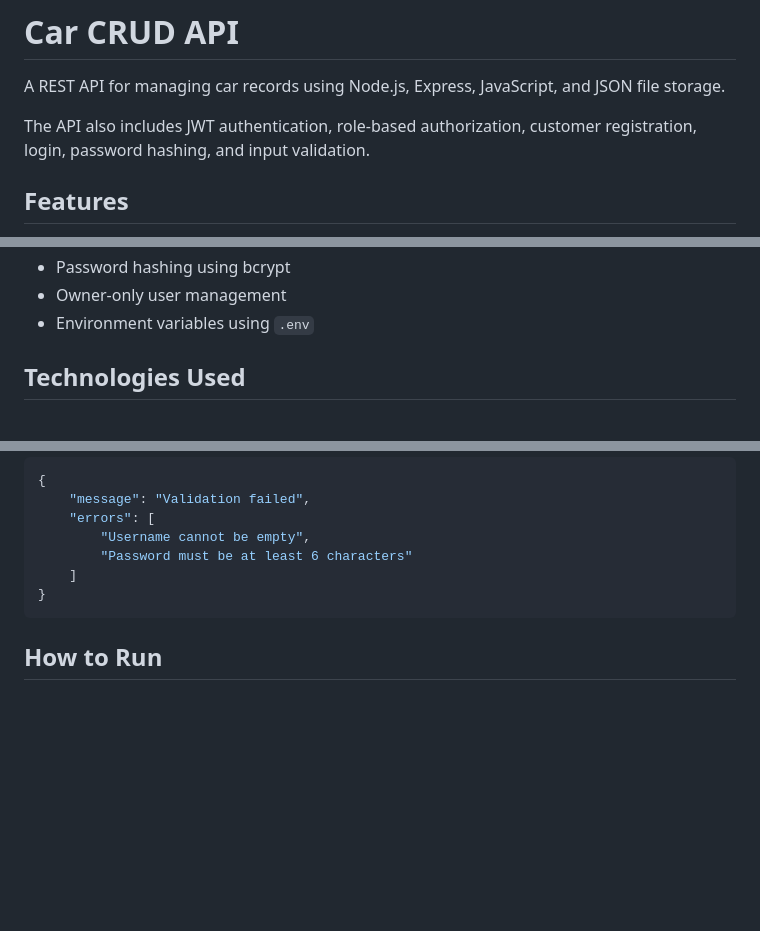
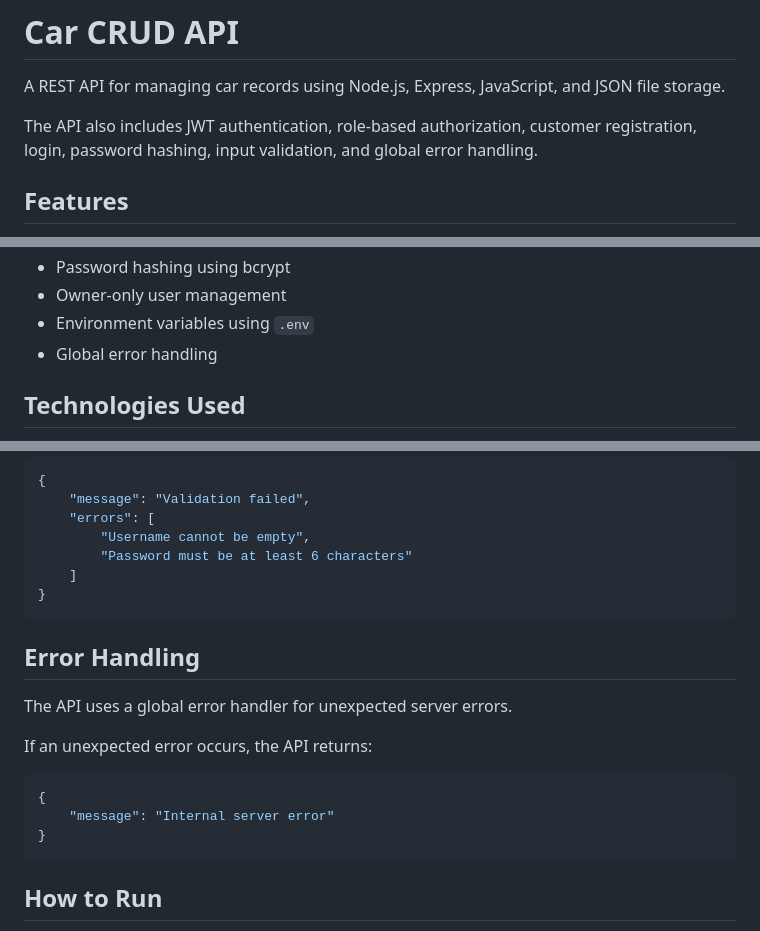
Before and after one commit to MuhamadShahzebMansoor/car-crud-api, a Markdown page: README.md, 3 parts joined by grey strips. Drawn GitHub-style; blank space fills up the shorter version.

Commit message:
Update README with error handling

````diff
--- a/README.md
+++ b/README.md
@@ -2,7 +2,7 @@
 
 A REST API for managing car records using Node.js, Express, JavaScript, and JSON file storage.
 
-The API also includes JWT authentication, role-based authorization, customer registration, login, password hashing, and input validation.
+The API also includes JWT authentication, role-based authorization, customer registration, login, password hashing, input validation, and global error handling.
 
 ## Features
 
@@ -23,6 +23,7 @@ The API also includes JWT authentication, role-based authorization, customer reg
 * Password hashing using bcrypt
 * Owner-only user management
 * Environment variables using `.env`
+* Global error handling
 
 ## Technologies Used
 
@@ -188,6 +189,18 @@ Example:
 }
 ```
 
+## Error Handling
+
+The API uses a global error handler for unexpected server errors.
+
+If an unexpected error occurs, the API returns:
+
+```json
+{
+    "message": "Internal server error"
+}
+```
+
 ## How to Run
 
 Install the dependencies:
````
